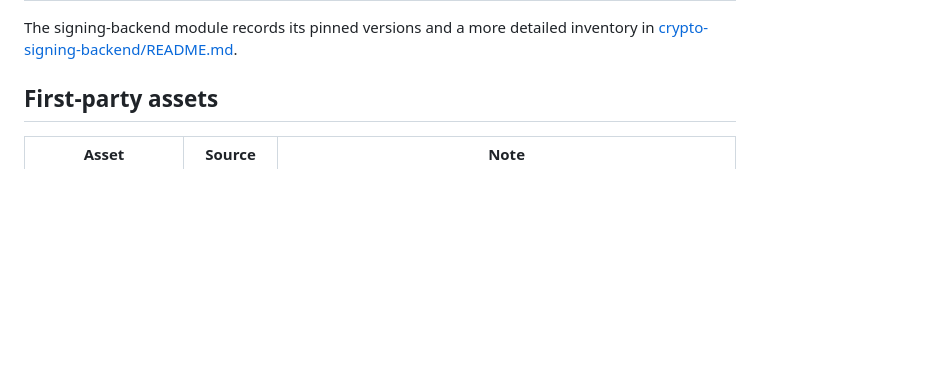
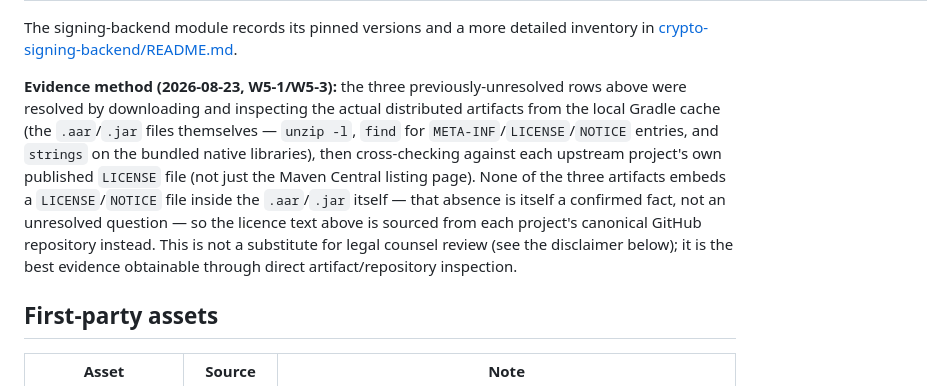
Before and after one commit to sarmidev/KardanoSDK, a Markdown page: docs/THIRD_PARTY_NOTICES.md, the part around one of its changes. GitHub-like rendering; blank space fills up the shorter version.

```diff
--- a/docs/THIRD_PARTY_NOTICES.md
+++ b/docs/THIRD_PARTY_NOTICES.md
@@ -23,6 +35,17 @@ not a replacement for a release-time dependency and notice review.
 
 The signing-backend module records its pinned versions and a more detailed inventory in
 [crypto-signing-backend/README.md](../crypto-signing-backend/README.md).
+
+**Evidence method (2026-08-23, W5-1/W5-3):** the three previously-unresolved rows above were
+resolved by downloading and inspecting the actual distributed artifacts from the local Gradle
+cache (the `.aar`/`.jar` files themselves — `unzip -l`, `find` for `META-INF`/`LICENSE`/`NOTICE`
+entries, and `strings` on the bundled native libraries), then cross-checking against each
+upstream project's own published `LICENSE` file (not just the Maven Central listing page). None
+of the three artifacts embeds a `LICENSE`/`NOTICE` file inside the `.aar`/`.jar` itself — that
+absence is itself a confirmed fact, not an unresolved question — so the licence text above is
+sourced from each project's canonical GitHub repository instead. This is not a substitute for
+legal counsel review (see the disclaimer below); it is the best evidence obtainable through direct
+artifact/repository inspection.
 
 ## First-party assets
 
```
Also changed, not shown: other parts of docs/THIRD_PARTY_NOTICES.md (+26 -14 lines).
